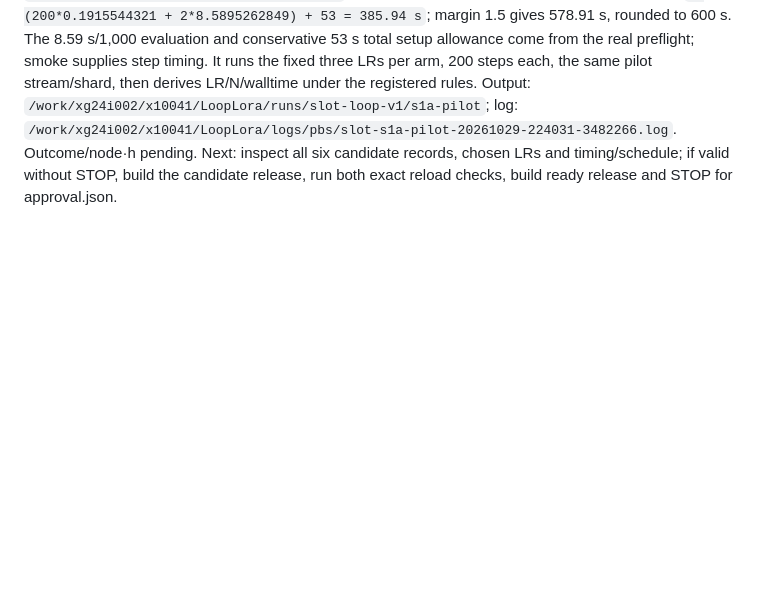
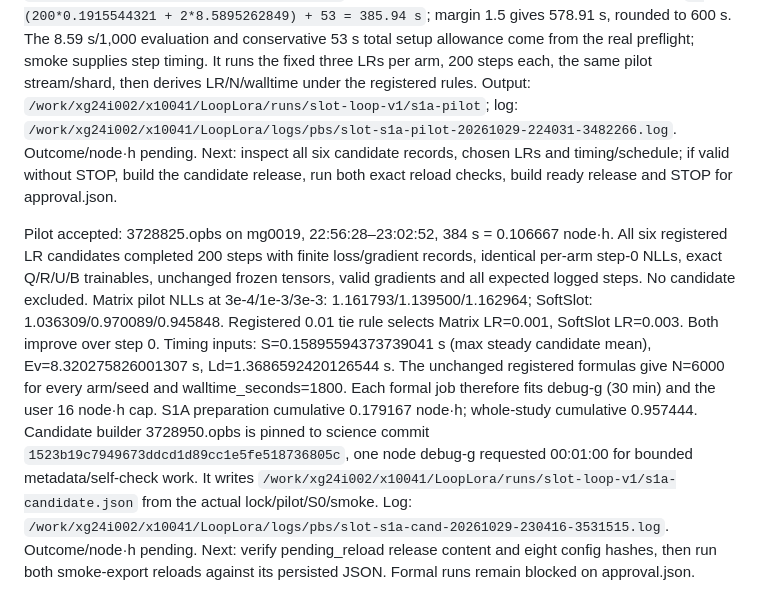
Before and after one commit to UnbearableFate/LoopLora, a Markdown page: docs/reports/SLOT-LOOP-v1-state.md, the part around the change. GitHub-like rendering; blank space fills up the shorter version.

Commit message:
WP-L13: accept S1A pilot choices and submit candidate release builder

```diff
--- a/docs/reports/SLOT-LOOP-v1-state.md
+++ b/docs/reports/SLOT-LOOP-v1-state.md
@@ -310,3 +310,8 @@ S1A follow-ups passed on compute: both GREEN jobs reached 100% without failures/
 
 Real smoke accepted: 3728762.opbs on mg0024, 22:37:15–22:37:51 (36 s = 0.010000 node·h). Both arms exactly 20 steps, finite losses/norms/dev NLL, counts 180224 trainable/294914 frozen, correct calibrated reads, unchanged frozen/buffer and fixed-support digests, finite positive Q/R/U/B gradients, selected step 20, and actual selected export file digests equal their records. Both clipped fractions were 0. Checkpoint reload/prediction equivalence remains the candidate-release gate below, not claimed yet. Steady mean step: Matrix 0.180354 s; SoftSlot 0.191554 s. S1A preparation cumulative 0.072500 node·h; whole-study 0.850778.
 Pilot job 3728825.opbs is pinned to science commit `1523b19c7949673ddcd1d89cc1e5fe518736805c`, one node debug-g, requested 00:10:00. Estimate `6*(200*0.1915544321 + 2*8.5895262849) + 53 = 385.94 s`; margin 1.5 gives 578.91 s, rounded to 600 s. The 8.59 s/1,000 evaluation and conservative 53 s total setup allowance come from the real preflight; smoke supplies step timing. It runs the fixed three LRs per arm, 200 steps each, the same pilot stream/shard, then derives LR/N/walltime under the registered rules. Output: `/work/xg24i002/x10041/LoopLora/runs/slot-loop-v1/s1a-pilot`; log: `/work/xg24i002/x10041/LoopLora/logs/pbs/slot-s1a-pilot-20261029-224031-3482266.log`. Outcome/node·h pending. Next: inspect all six candidate records, chosen LRs and timing/schedule; if valid without STOP, build the candidate release, run both exact reload checks, build ready release and STOP for approval.json.
+
+
+Pilot accepted: 3728825.opbs on mg0019, 22:56:28–23:02:52, 384 s = 0.106667 node·h. All six registered LR candidates completed 200 steps with finite loss/gradient records, identical per-arm step-0 NLLs, exact Q/R/U/B trainables, unchanged frozen tensors, valid gradients and all expected logged steps. No candidate excluded. Matrix pilot NLLs at 3e-4/1e-3/3e-3: 1.161793/1.139500/1.162964; SoftSlot: 1.036309/0.970089/0.945848. Registered 0.01 tie rule selects Matrix LR=0.001, SoftSlot LR=0.003. Both improve over step 0.
+Timing inputs: S=0.15895594373739041 s (max steady candidate mean), Ev=8.320275826001307 s, Ld=1.3686592420126544 s. The unchanged registered formulas give N=6000 for every arm/seed and walltime_seconds=1800. Each formal job therefore fits debug-g (30 min) and the user 16 node·h cap. S1A preparation cumulative 0.179167 node·h; whole-study cumulative 0.957444.
+Candidate builder 3728950.opbs is pinned to science commit `1523b19c7949673ddcd1d89cc1e5fe518736805c`, one node debug-g requested 00:01:00 for bounded metadata/self-check work. It writes `/work/xg24i002/x10041/LoopLora/runs/slot-loop-v1/s1a-candidate.json` from the actual lock/pilot/S0/smoke. Log: `/work/xg24i002/x10041/LoopLora/logs/pbs/slot-s1a-cand-20261029-230416-3531515.log`. Outcome/node·h pending. Next: verify pending_reload release content and eight config hashes, then run both smoke-export reloads against its persisted JSON. Formal runs remain blocked on approval.json.
```
